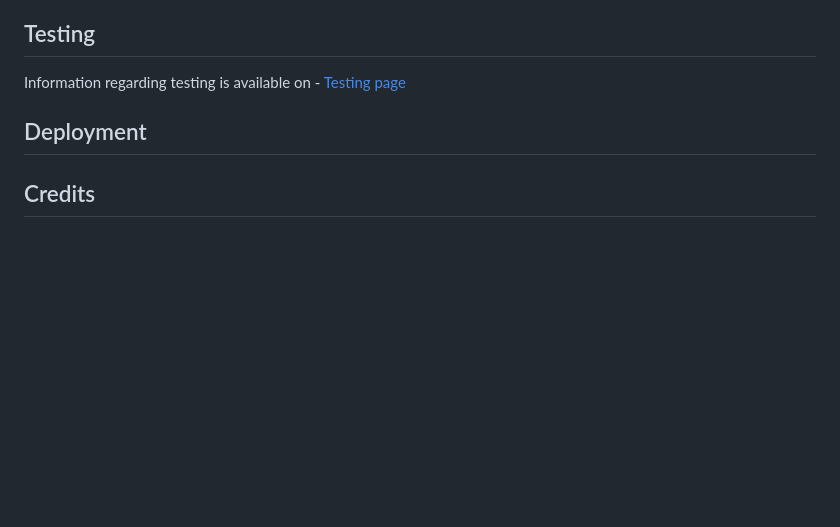
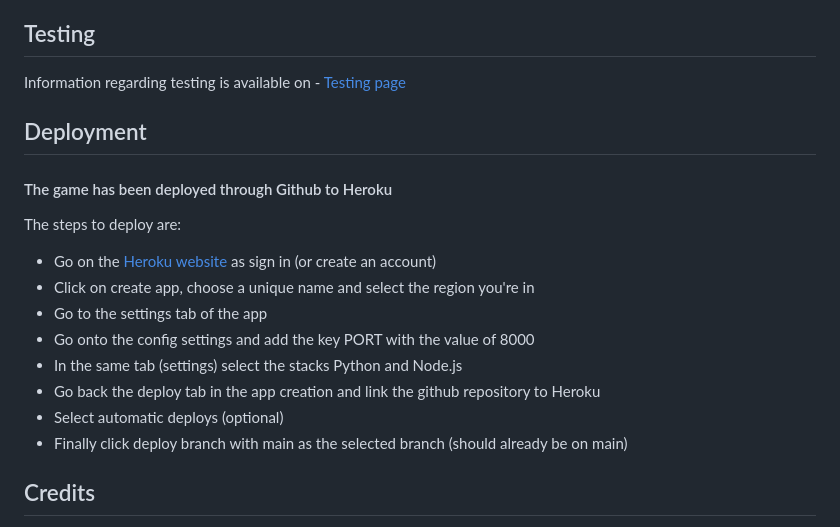
Before and after one commit to Regan-Boreland/battleships.game, a Markdown page: README.md, the part around the change printed below. Rendered like a GitHub page; blank space fills up the shorter version.

```diff
--- a/README.md
+++ b/README.md
@@ -59,4 +78,15 @@ Information regarding testing is available on - [Testing page](TESTING.md)
 ## Deployment
+#### The game has been deployed through Github to Heroku
+The steps to deploy are:
+- Go on the [Heroku website](https://www.heroku.com/home) as sign in (or create an account)
+- Click on create app, choose a unique name and select the region you're in
+- Go to the settings tab of the app
+- Go onto the config settings and add the key PORT with the value of 8000
+- In the same tab (settings) select the stacks Python and Node.js
+- Go back the deploy tab in the app creation and link the github repository to Heroku
+- Select automatic deploys (optional)
+- Finally click deploy branch with main as the selected branch (should already be on main)
+
 ## Credits
 - Jubril Akolade
 - Knowledge Mavens - [display board function](https://www.youtube.com/watch?v=tF1WRCrd_HQ)
```
Also changed, not shown: other parts of README.md (+19 -0 lines), assets/readme/hit_target.png (added), assets/readme/points_counter.png (added).
